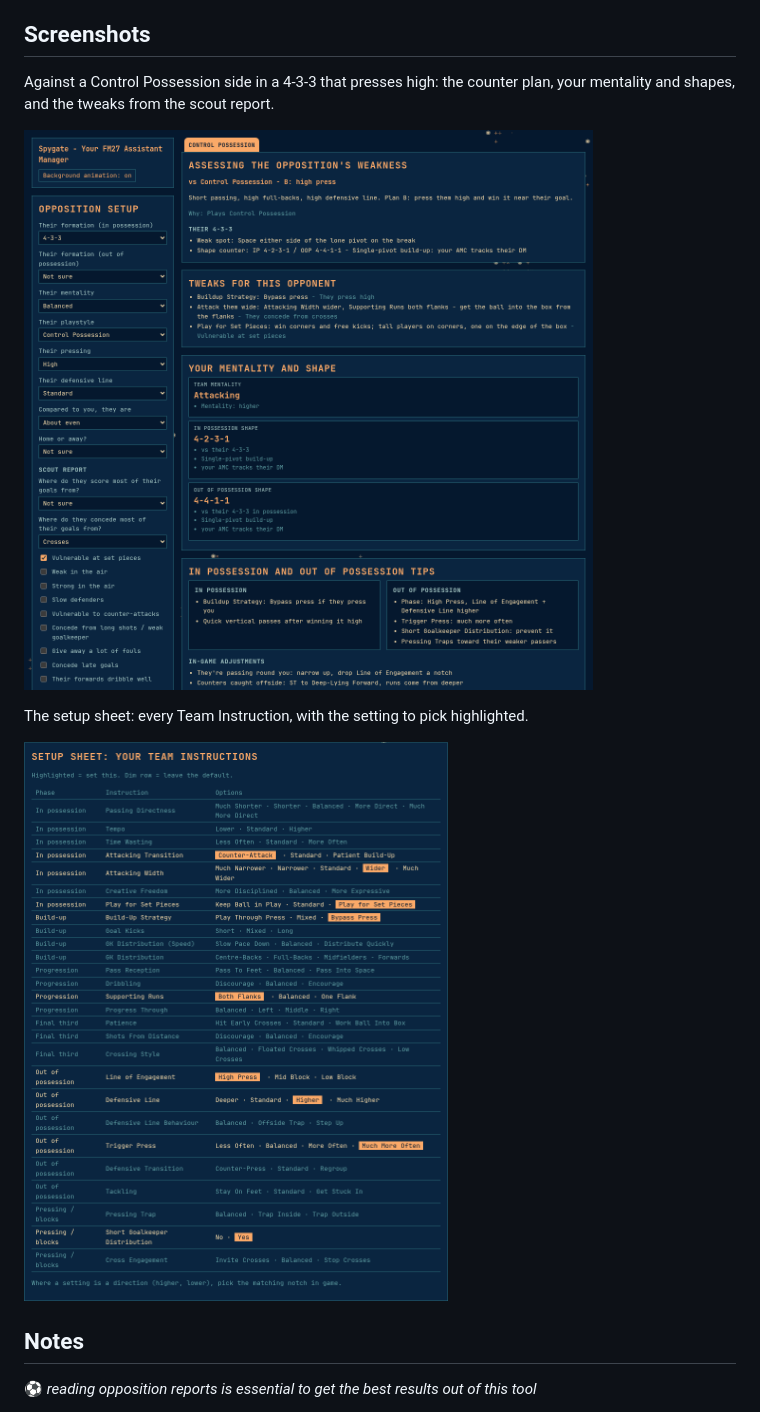
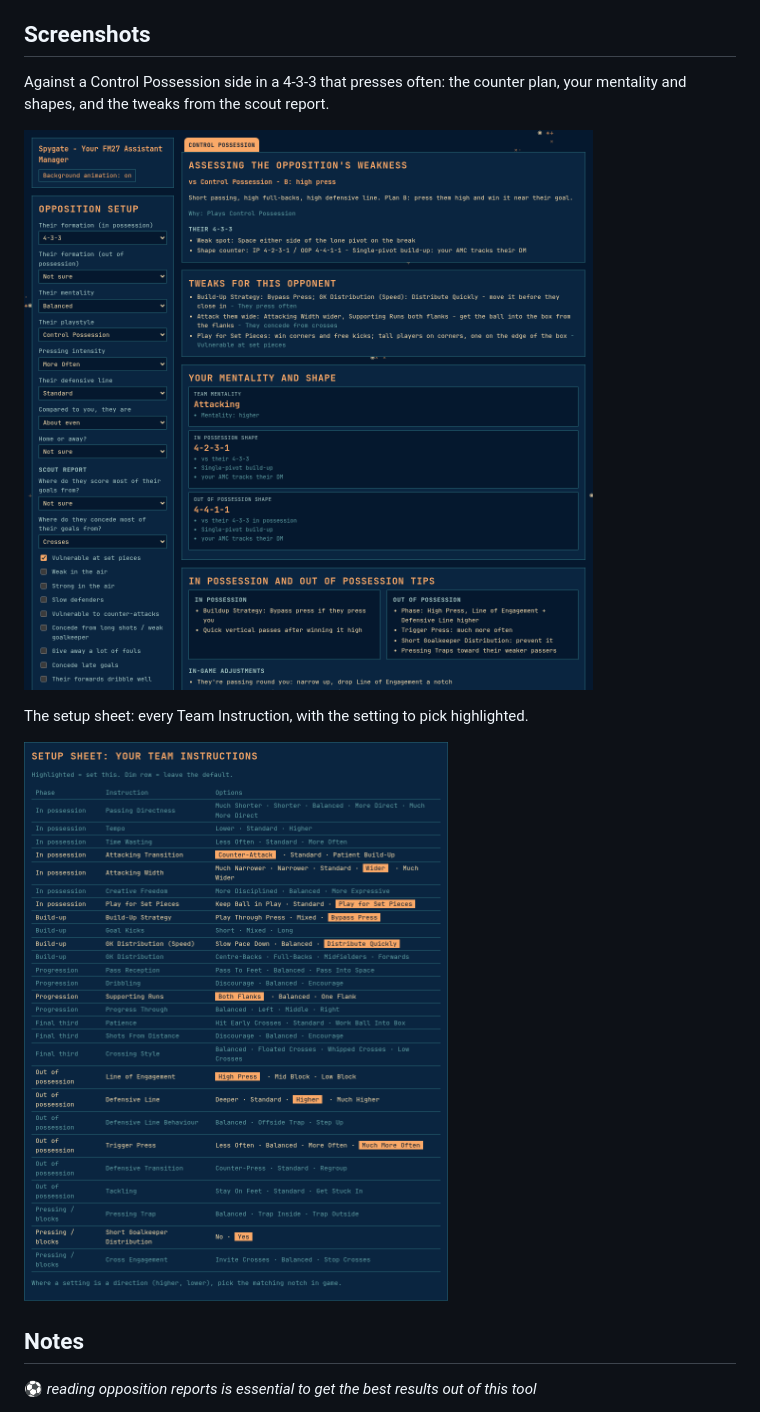
Before and after one commit to okusezu/fm27-counter, a Markdown page: README.md, the part around the change. Drawn GitHub-style; pictures changed too: screenshots/overview.png, screenshots/setup-sheet.png.

Commit message:
Pressing intensity replaces Their pressing
Uses the game's Trigger Press options; More/Much More Often now does what 'press high' did.

Co-Authored-By: Claude Opus 5.5 <noreply@anthropic.com>

```diff
--- a/README.md
+++ b/README.md
@@ -10,7 +10,7 @@ A counter-tactic helper for Football Manager 27. Describe the opponent (their in
 
 ## Screenshots
 
-Against a Control Possession side in a 4-3-3 that presses high: the counter plan, your mentality and shapes, and the tweaks from the scout report.
+Against a Control Possession side in a 4-3-3 that presses often: the counter plan, your mentality and shapes, and the tweaks from the scout report.
 
 ![Overview: opponent inputs, scout report and the recommended plan](screenshots/overview.png)
 
```
Also changed, not shown: 2 other files.
